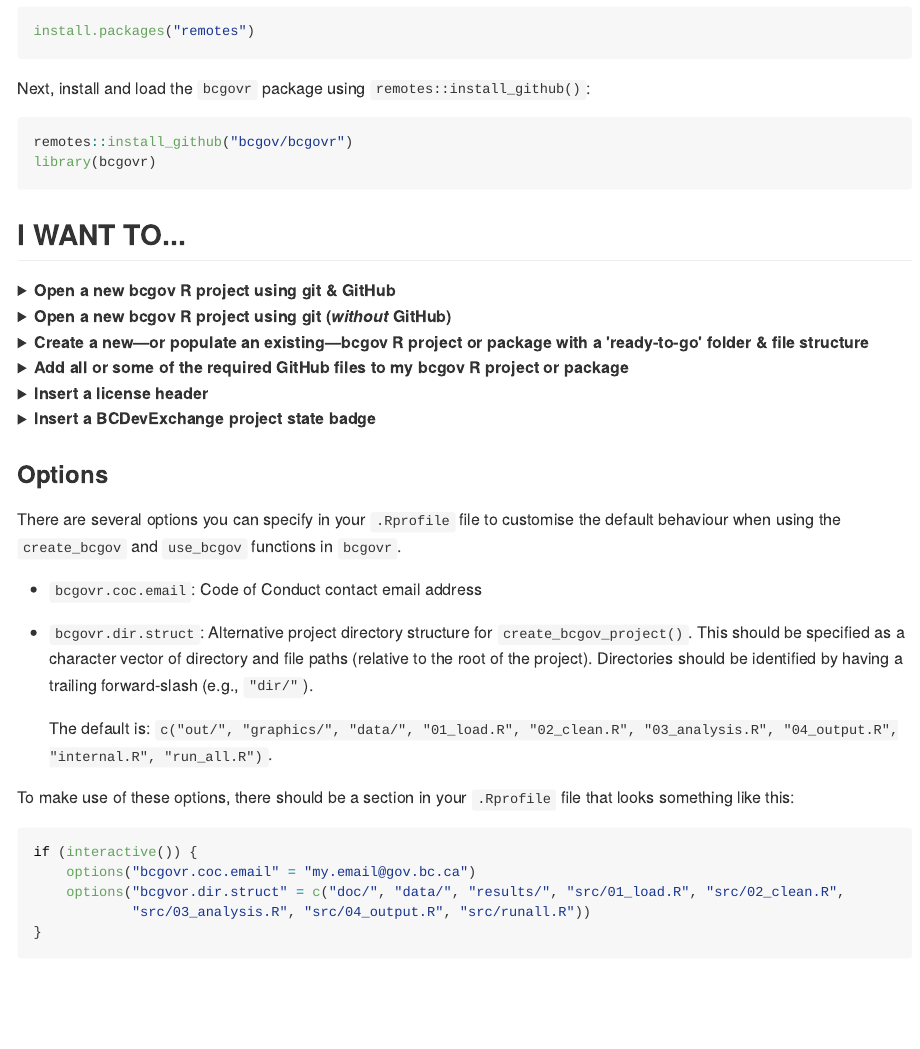
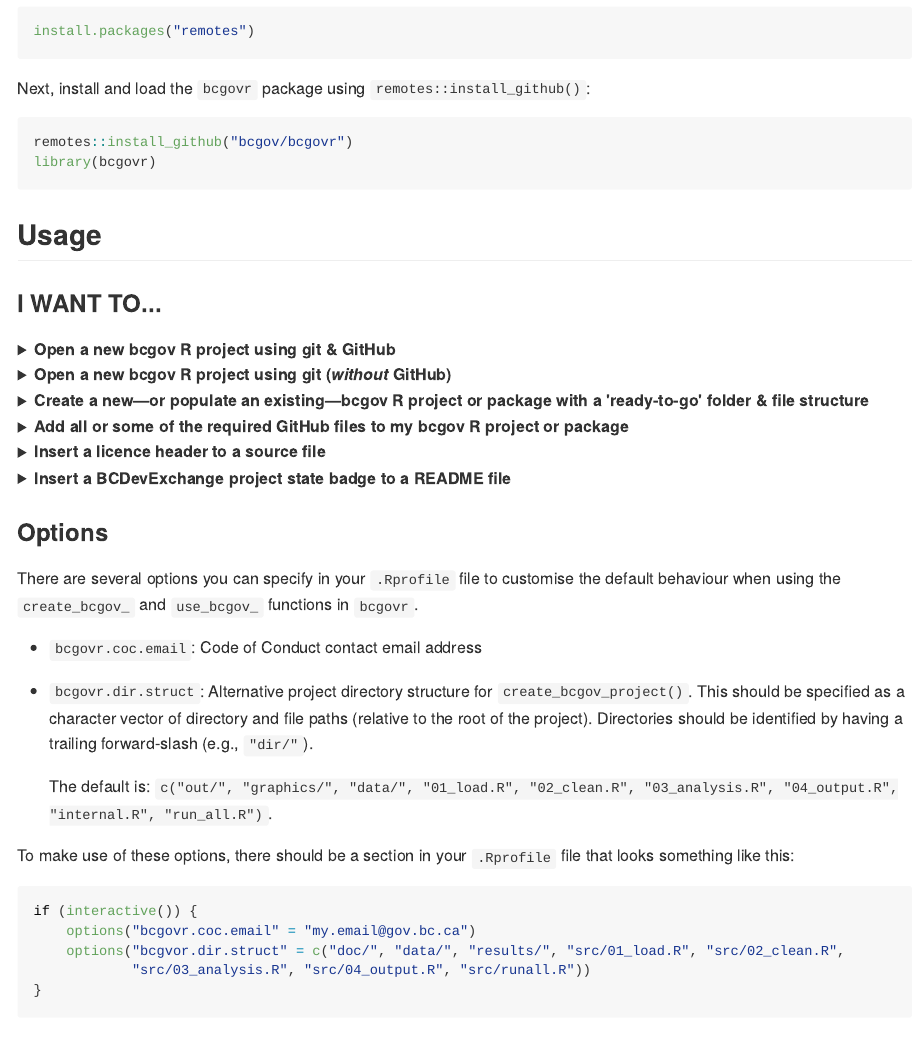
Before and after one commit to bcgov/bcgovr, an R Markdown document (README.Rmd): the page in a window 1100 px wide, from 1130 px down. The pictures show the output file README.md that the author committed with the source, drawn offline in the style of GitHub; badge pictures from the web are left out.

Commit message:
update README

````diff
--- a/README.Rmd
+++ b/README.Rmd
@@ -62,10 +62,14 @@ library(bcgovr)
 ```
 
 
-## I WANT TO...
+## Usage
+
+### I WANT TO...
 
 
 <details><summary><strong>Open a new bcgov R project using git & GitHub</strong></summary>
+
+<br />
 
 some text here
 
@@ -131,7 +137,7 @@ use_bcgov_code_of_conduct(coc_email="my.email@gov.bc.ca")
 
 </details>
 
-<details><summary><strong>Insert a license header</strong></summary>
+<details><summary><strong>Insert a licence header to a source file</strong></summary>
 
 <br />
 
@@ -145,7 +151,7 @@ You can also use `insert_bcgov_apache_header()` or `insert_bcgov_cc_header()`.
 
 </details>
 
-<details><summary><strong>Insert a BCDevExchange project state badge</strong></summary>
+<details><summary><strong>Insert a BCDevExchange project state badge to a README file</strong></summary>
 
 <br />
 
@@ -160,7 +166,7 @@ You can also use `insert_bcgov_devex_badge("inspiration")`. Type `?insert_bcgov_
 
 ### Options
 
-There are several options you can specify in your `.Rprofile` file to customise the default behaviour when using the `create_bcgov` and `use_bcgov` functions in `bcgovr`.
+There are several options you can specify in your `.Rprofile` file to customise the default behaviour when using the `create_bcgov_` and `use_bcgov_` functions in `bcgovr`.
 
 * `bcgovr.coc.email`: Code of Conduct contact email address
 * `bcgovr.dir.struct`: Alternative project directory structure for `create_bcgov_project()`. This should be specified as a character vector of directory and file paths (relative to the root of the project).  Directories should be identified by having a trailing forward-slash (e.g., `"dir/"`).
````
Also changed, not shown: README.md, README.Rmd (2 more changed lines).
